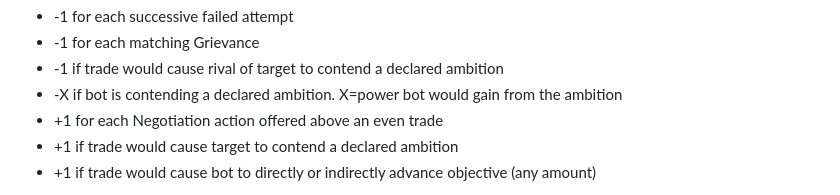
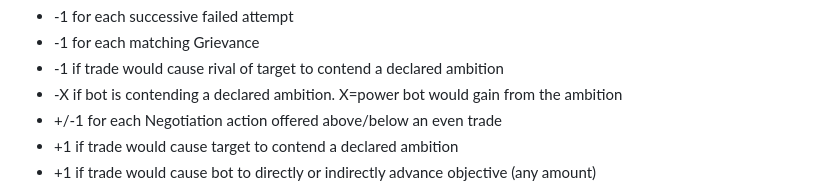
Before and after one commit to okonomichiyaki/supercat, a Markdown page: 010-campaign.md, the part around the change. GitHub-like rendering.

Commit message:
-1 if negotiation trade is below even trade

```diff
--- a/010-campaign.md
+++ b/010-campaign.md
@@ -76,7 +76,7 @@ Apply the following DRMs to the roll:
 <li>-1 for each matching Grievance</li>
 <li>-1 if trade would cause rival of target to contend a declared ambition</li>
 <li>-X if bot is contending a declared ambition. X=power bot would gain from the ambition</li>
-<li>+1 for each Negotiation action offered above an even trade</li>
+<li>+/-1 for each Negotiation action offered above/below an even trade</li>
 <li>+1 if trade would cause target to contend a declared ambition</li>
 <li>+1 if trade would cause bot to directly or indirectly advance objective (any amount)</li>
 </ul>
```
